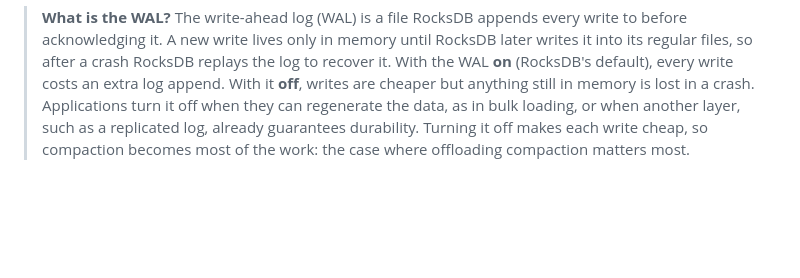
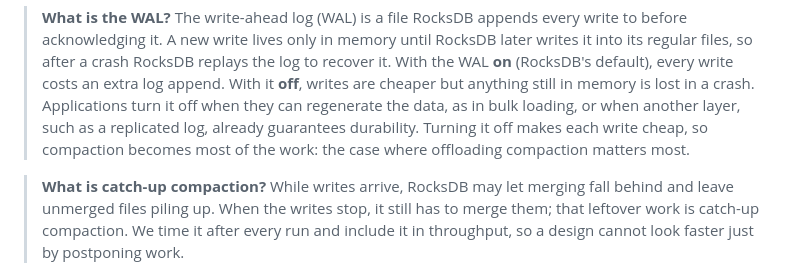
Before and after one commit to saifaldin14/lsm-tree, a Markdown page: README.md, the part around the change. GitHub-like rendering; blank space fills up the shorter version.

Commit message:
Explain catch-up compaction

```diff
--- a/README.md
+++ b/README.md
@@ -87,6 +87,12 @@ caused.
 > Turning it off makes each write cheap, so compaction becomes most of the
 > work: the case where offloading compaction matters most.
 
+> **What is catch-up compaction?** While writes arrive, RocksDB may let
+> merging fall behind and leave unmerged files piling up. When the writes
+> stop, it still has to merge them; that leftover work is catch-up
+> compaction. We time it after every run and include it in throughput, so a
+> design cannot look faster just by postponing work.
+
 ![Whole database with batched writes](publication/figures/fig2_database_batched.png)
 
 **Figure 2.** Whole database with batched writes (100 puts per batch, WAL off) on 4 cores, 50 M keys with 128-byte values. (a) Throughput including the time to finish all resulting compaction; (b) compaction still pending when writes stop; (c) p99 write latency; (d) CPU time per operation. Background jobs: native 4, GPU compression only 2, GPU merge + block building 4. Single runs.
```
Also changed, not shown: publication/RESULTS.md (+4 -1 lines).
